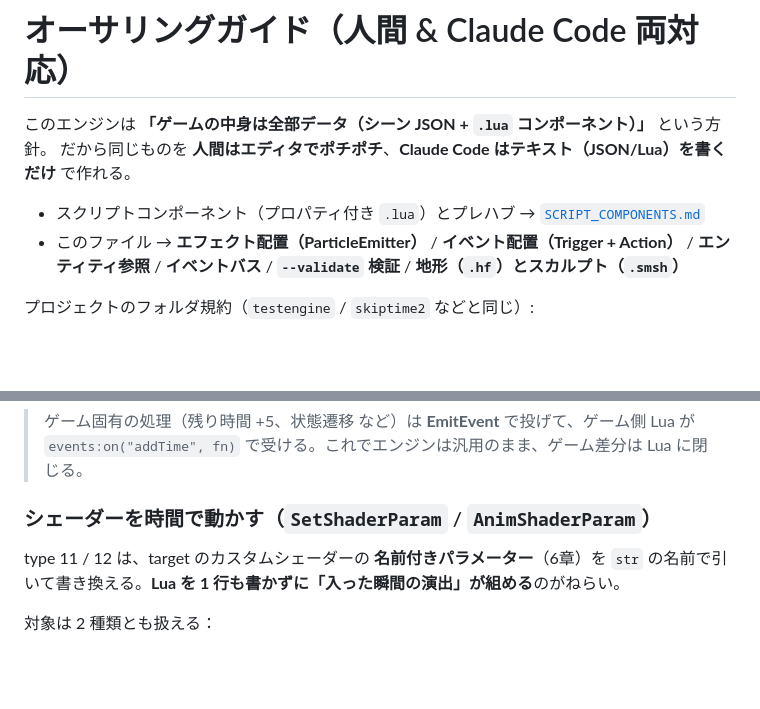
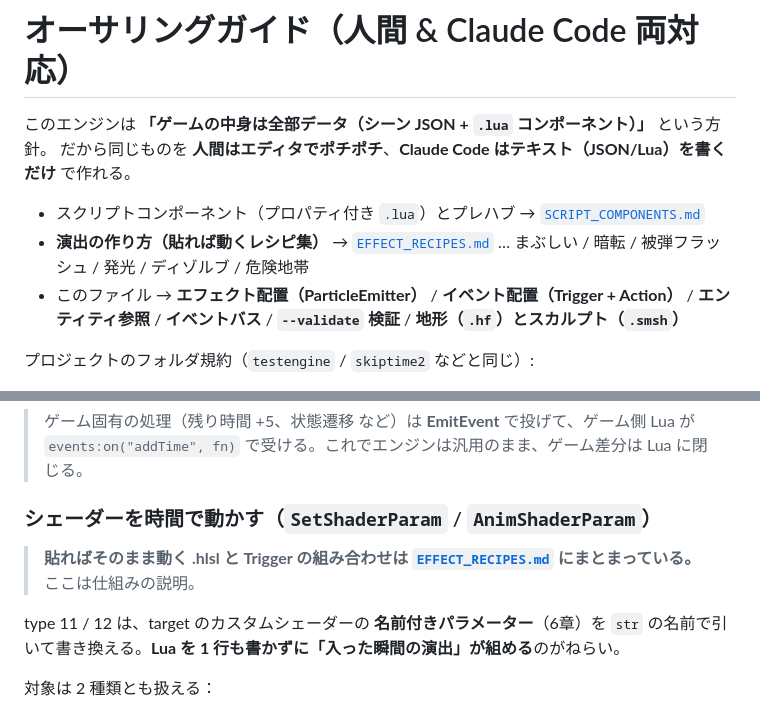
Before and after one commit to ryuto-alt/dx12, a Markdown page: docs/AUTHORING.md, 2 parts joined by grey strips. Rendered like a GitHub page; blank space fills up the shorter version.

```diff
--- a/docs/AUTHORING.md
+++ b/docs/AUTHORING.md
@@ -4,6 +4,8 @@
 だから同じものを **人間はエディタでポチポチ**、**Claude Code はテキスト（JSON/Lua）を書くだけ** で作れる。
 
 - スクリプトコンポーネント（プロパティ付き `.lua`）とプレハブ → [`SCRIPT_COMPONENTS.md`](SCRIPT_COMPONENTS.md)
+- **演出の作り方（貼れば動くレシピ集）** → [`EFFECT_RECIPES.md`](EFFECT_RECIPES.md)
+  … まぶしい / 暗転 / 被弾フラッシュ / 発光 / ディゾルブ / 危険地帯
 - このファイル → **エフェクト配置（ParticleEmitter）** / **イベント配置（Trigger + Action）** / **エンティティ参照** / **イベントバス** / **`--validate` 検証** / **地形（`.hf`）とスカルプト（`.smsh`）**
 
 プロジェクトのフォルダ規約（`testengine` / `skiptime2` などと同じ）:
@@ -158,6 +160,9 @@ Trigger の `PlayEffect` / `StopEffect` で発火・停止できる。
 > `events:on("addTime", fn)` で受ける。これでエンジンは汎用のまま、ゲーム差分は Lua に閉じる。
 
 ### シェーダーを時間で動かす（`SetShaderParam` / `AnimShaderParam`）
+
+> **貼ればそのまま動く .hlsl と Trigger の組み合わせは [`EFFECT_RECIPES.md`](EFFECT_RECIPES.md) にまとまっている。**
+> ここは仕組みの説明。
 
 type 11 / 12 は、target のカスタムシェーダーの **名前付きパラメーター**（6章）を
 `str` の名前で引いて書き換える。**Lua を 1 行も書かずに「入った瞬間の演出」が組める**のがねらい。
```
Also changed, not shown: CLAUDE.md (+2 -0 lines), docs/EFFECT_RECIPES.md (added, +484 -0 lines).
